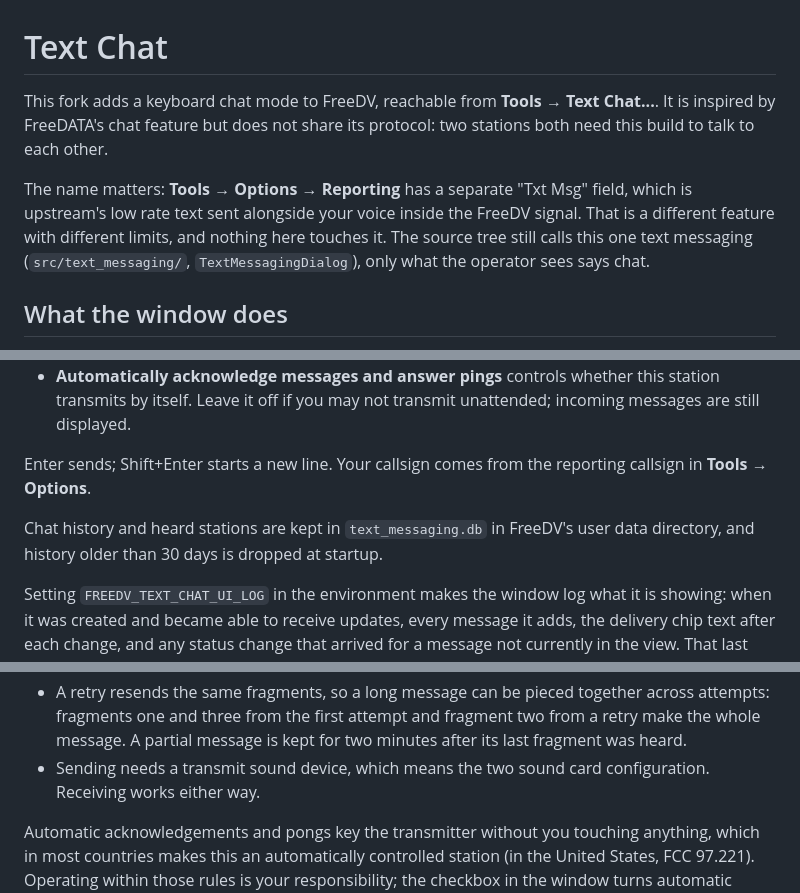
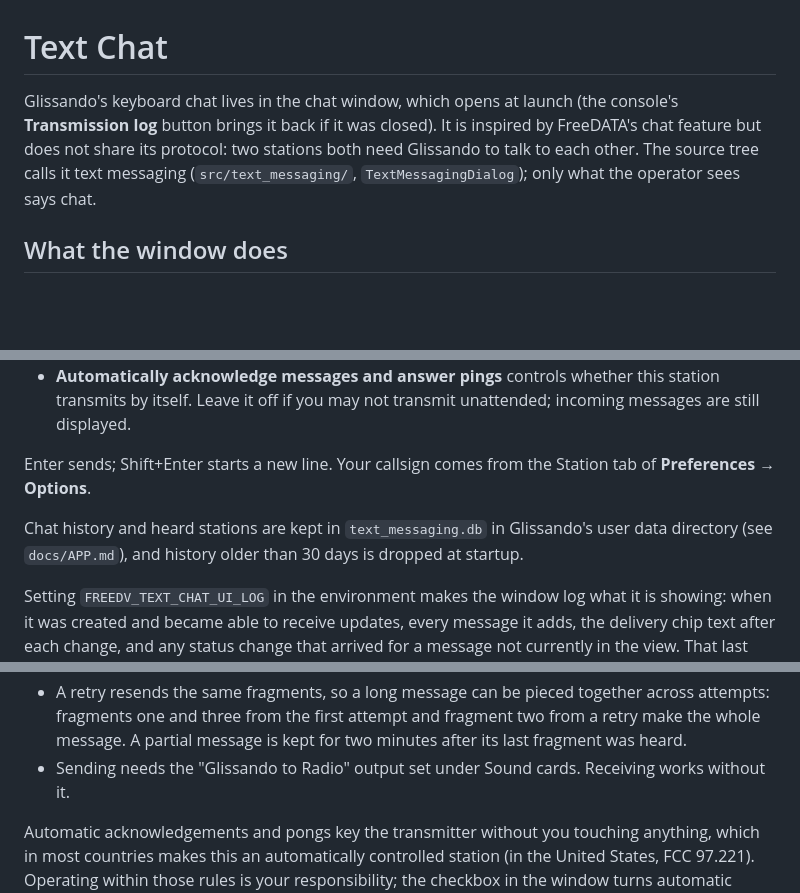
Before and after one commit to baitisj/glissando, a Markdown page: app/doc/TEXT_MESSAGING.md, 3 parts joined by grey strips. Drawn GitHub-style; blank space fills up the shorter version.

```diff
--- a/app/doc/TEXT_MESSAGING.md
+++ b/app/doc/TEXT_MESSAGING.md
@@ -1,15 +1,11 @@
 # Text Chat
 
-This fork adds a keyboard chat mode to FreeDV, reachable from **Tools → Text
-Chat...**. It is inspired by FreeDATA's chat feature but does not share its
-protocol: two stations both need this build to talk to each other.
-
-The name matters: **Tools → Options → Reporting** has a separate "Txt Msg"
-field, which is upstream's low rate text sent alongside your voice inside the
-FreeDV signal. That is a different feature with different limits, and nothing
-here touches it. The source tree still calls this one text messaging
-(`src/text_messaging/`, `TextMessagingDialog`), only what the operator sees
-says chat.
+Glissando's keyboard chat lives in the chat window, which opens at launch
+(the console's **Transmission log** button brings it back if it was closed).
+It is inspired by FreeDATA's chat feature but does not share its protocol: two
+stations both need Glissando to talk to each other. The source tree calls it
+text messaging (`src/text_messaging/`, `TextMessagingDialog`); only what the
+operator sees says chat.
 
 ## What the window does
 
@@ -71,10 +67,11 @@ says chat.
   unattended; incoming messages are still displayed.
 
 Enter sends; Shift+Enter starts a new line. Your callsign comes from the
-reporting callsign in **Tools → Options**.
+Station tab of **Preferences → Options**.
 
-Chat history and heard stations are kept in `text_messaging.db` in FreeDV's
-user data directory, and history older than 30 days is dropped at startup.
+Chat history and heard stations are kept in `text_messaging.db` in Glissando's
+user data directory (see `docs/APP.md`), and history older than 30 days is
+dropped at startup.
 
 Setting `FREEDV_TEXT_CHAT_UI_LOG` in the environment makes the window log what
 it is showing: when it was created and became able to receive updates, every
@@ -266,8 +253,8 @@ off the receive audio, on their own thread, and do not touch voice decoding.
   together across attempts: fragments one and three from the first attempt
   and fragment two from a retry make the whole message. A partial message is
   kept for two minutes after its last fragment was heard.
-* Sending needs a transmit sound device, which means the two sound card
-  configuration. Receiving works either way.
+* Sending needs the "Glissando to Radio" output set under Sound cards.
+  Receiving works without it.
 
 Automatic acknowledgements and pongs key the transmitter without you touching
 anything, which in most countries makes this an automatically controlled
```
Also changed, not shown: other parts of app/doc/TEXT_MESSAGING.md (+28 -38 lines).
